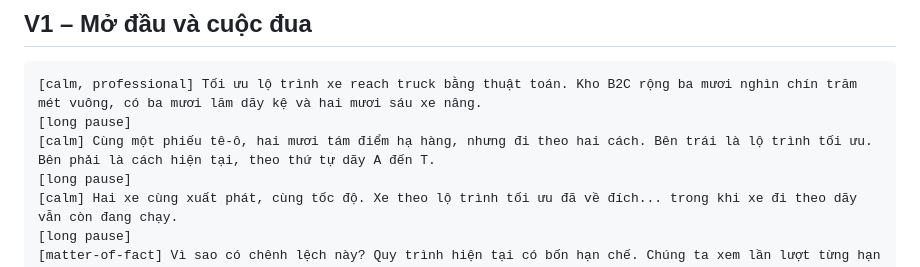
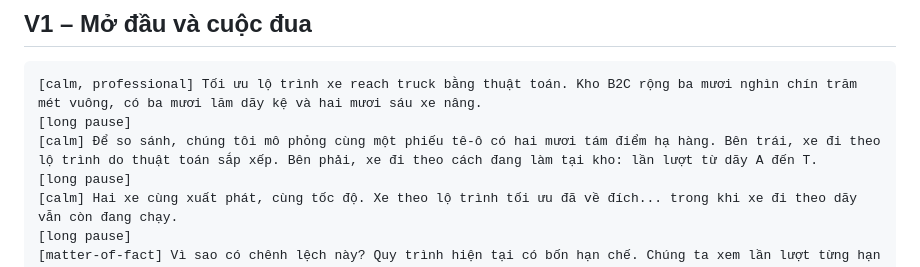
Before and after one commit to idanhcloud-lgtm/Video-demo-ESG, a Markdown page: docs/kich-ban-giong-doc-v4.md, the part around the change. Rendered like a GitHub page.

Commit message:
Voice-over V1: frame the race as a simulation, not two app modes
Co-Authored-By: Claude Opus 5.5 <noreply@anthropic.com>
Claude-Session: https://claude.ai/code/session_01WendnypDfAvqCUiNVXFbrm

````diff
--- a/docs/kich-ban-giong-doc-v4.md
+++ b/docs/kich-ban-giong-doc-v4.md
@@ -13,7 +13,7 @@ Mỗi khung = 1 lần tạo = 1 file: `V1.mp3` … `V4.mp3`. Nếu vẫn còn di
 ```
 [calm, professional] Tối ưu lộ trình xe reach truck bằng thuật toán. Kho B2C rộng ba mươi nghìn chín trăm mét vuông, có ba mươi lăm dãy kệ và hai mươi sáu xe nâng.
 [long pause]
-[calm] Cùng một phiếu tê-ô, hai mươi tám điểm hạ hàng, nhưng đi theo hai cách. Bên trái là lộ trình tối ưu. Bên phải là cách hiện tại, theo thứ tự dãy A đến T.
+[calm] Để so sánh, chúng tôi mô phỏng cùng một phiếu tê-ô có hai mươi tám điểm hạ hàng. Bên trái, xe đi theo lộ trình do thuật toán sắp xếp. Bên phải, xe đi theo cách đang làm tại kho: lần lượt từ dãy A đến T.
 [long pause]
 [calm] Hai xe cùng xuất phát, cùng tốc độ. Xe theo lộ trình tối ưu đã về đích... trong khi xe đi theo dãy vẫn còn đang chạy.
 [long pause]
````
